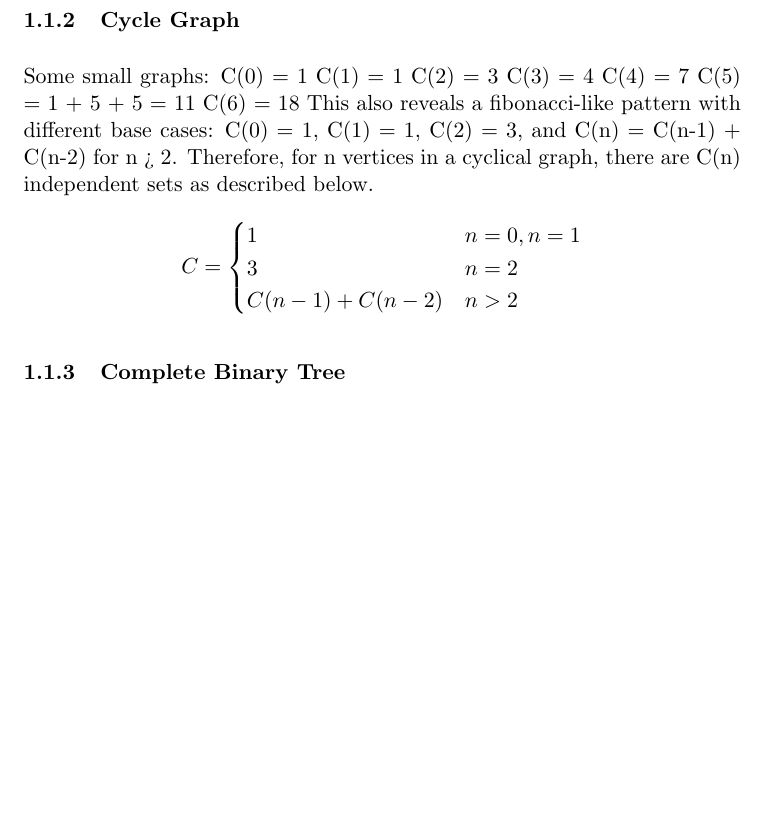
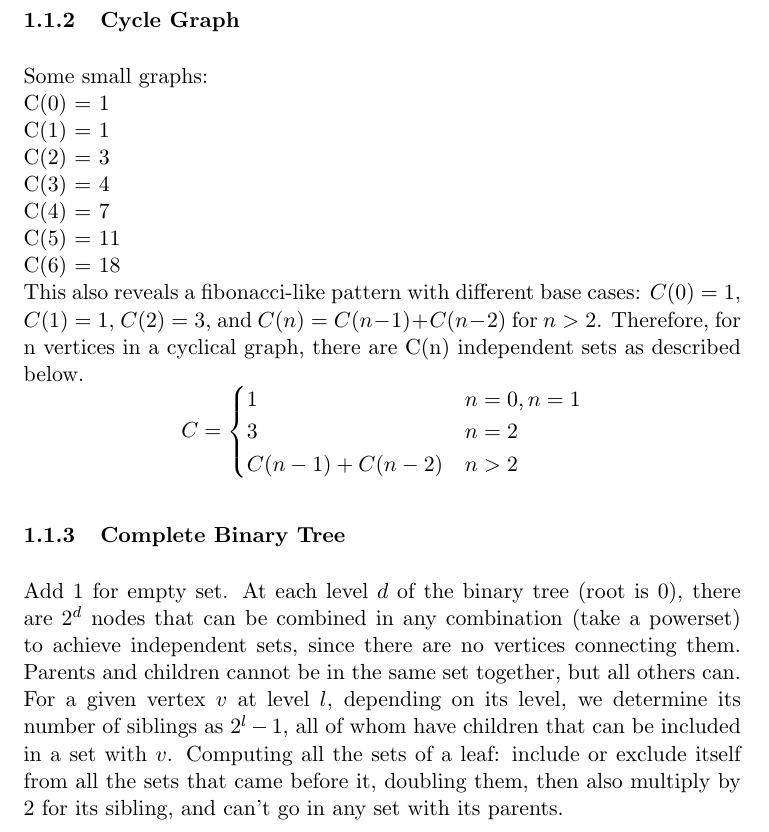
Before and after one commit to harshita-gupta/cs124-ps7, a LaTeX document (ps7.tex): part of page 2 of 6 before the commit and part of page 2 of 7 after it, cut so that both start at the same text, the shorter picture padded with empty space. Compiled offline with pdfLaTeX.

Commit message:
tried some binary thing lol

```diff
--- a/ps7.tex
+++ b/ps7.tex
@@ -34,15 +34,15 @@ A recurrence starts to emerge, where IS(n) = IS(n-1) + IS(n-2), with base cases
 Therefore, for n vertices in a line graph there are Fib(n + 1) independent sets.
 
 \subsubsection{Cycle Graph}
-Some small graphs:
-C(0) = 1
-C(1) = 1
-C(2) = 3
-C(3) = 4
-C(4) = 7
-C(5) = 1 + 5 + 5 = 11
-C(6) = 18
-This also reveals a fibonacci-like pattern with different base cases: C(0) = 1, C(1) = 1, C(2) = 3, and C(n) = C(n-1) + C(n-2) for n > 2. Therefore, for n vertices in a cyclical graph, there are C(n) independent sets as described below.
+Some small graphs: \\
+C(0) = 1\\
+C(1) = 1\\
+C(2) = 3\\
+C(3) = 4\\
+C(4) = 7\\
+C(5) = 11\\
+C(6) = 18\\
+This also reveals a fibonacci-like pattern with different base cases: $C(0) = 1$, $C(1) = 1$, $C(2) = 3$, and $C(n) = C(n-1) + C(n-2)$ for $n > 2$. Therefore, for n vertices in a cyclical graph, there are C(n) independent sets as described below.
 $$ C  =
 \begin{cases}
 	1 & n = 0, n = 1\\
@@ -51,6 +51,11 @@ $$ C  =
 \end{cases}
 $$
 \subsubsection{Complete Binary Tree}
+Add 1 for empty set. At each level $d$ of the binary tree (root is 0), there are $2^d$ nodes that can be combined in any combination (take a powerset) to achieve independent sets, since there are no vertices connecting them.
+Parents and children cannot be in the same set together, but all others can. For a given vertex $v$ at level $l$, depending on its level, we determine its number of siblings as $2^l - 1$, all of whom have children that can be included in a set with $v$.
+Computing all the sets of a leaf: include or exclude itself from all the sets that came before it, doubling them, then also multiply by 2 for its sibling, and can't go in any set with its parents.
+
+
 
 \subsubsection{Independent Sets on a Complete Binary Tree with 127 Nodes}
 
```
Also changed, not shown: ps7.pdf.
